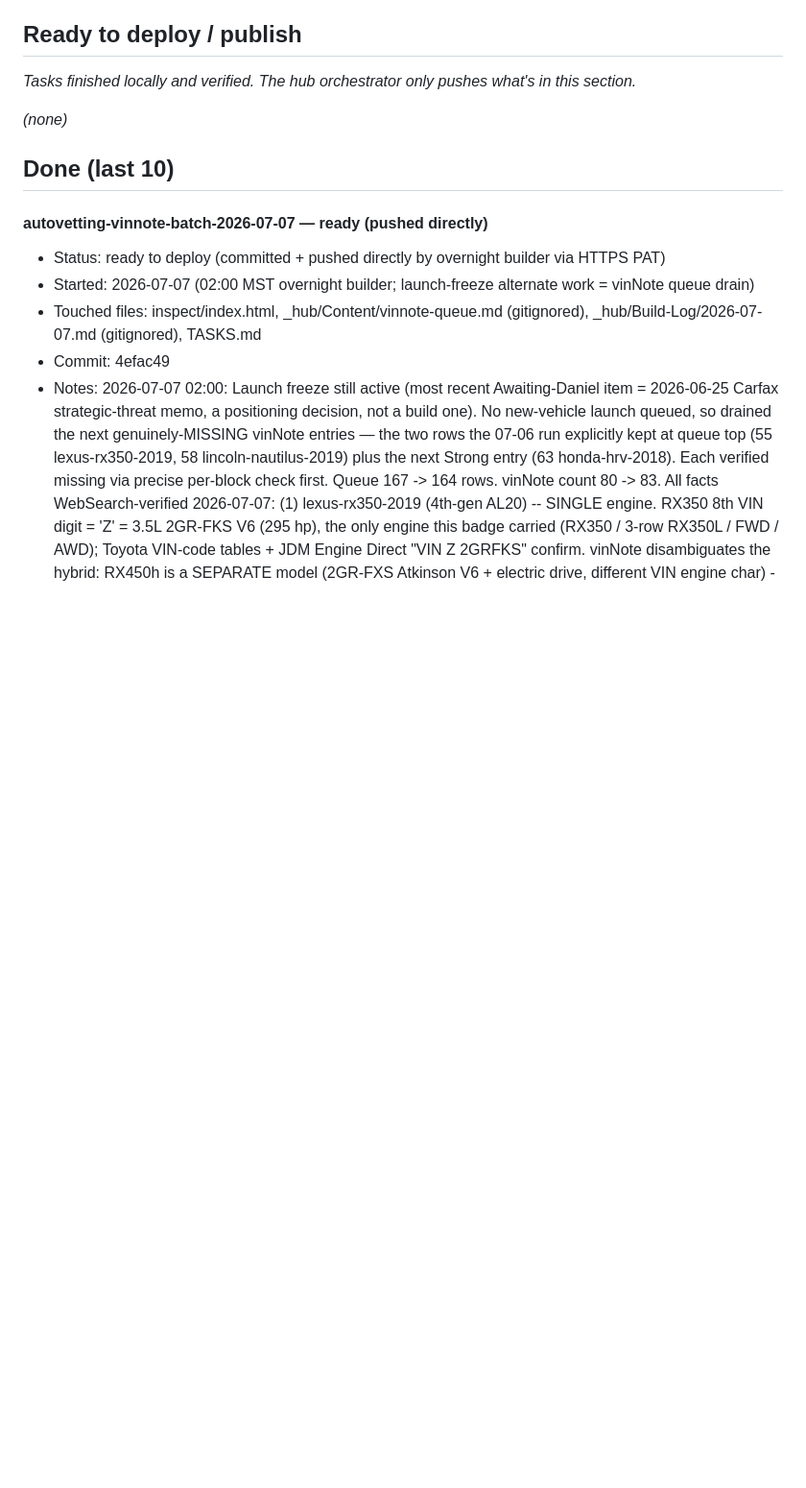
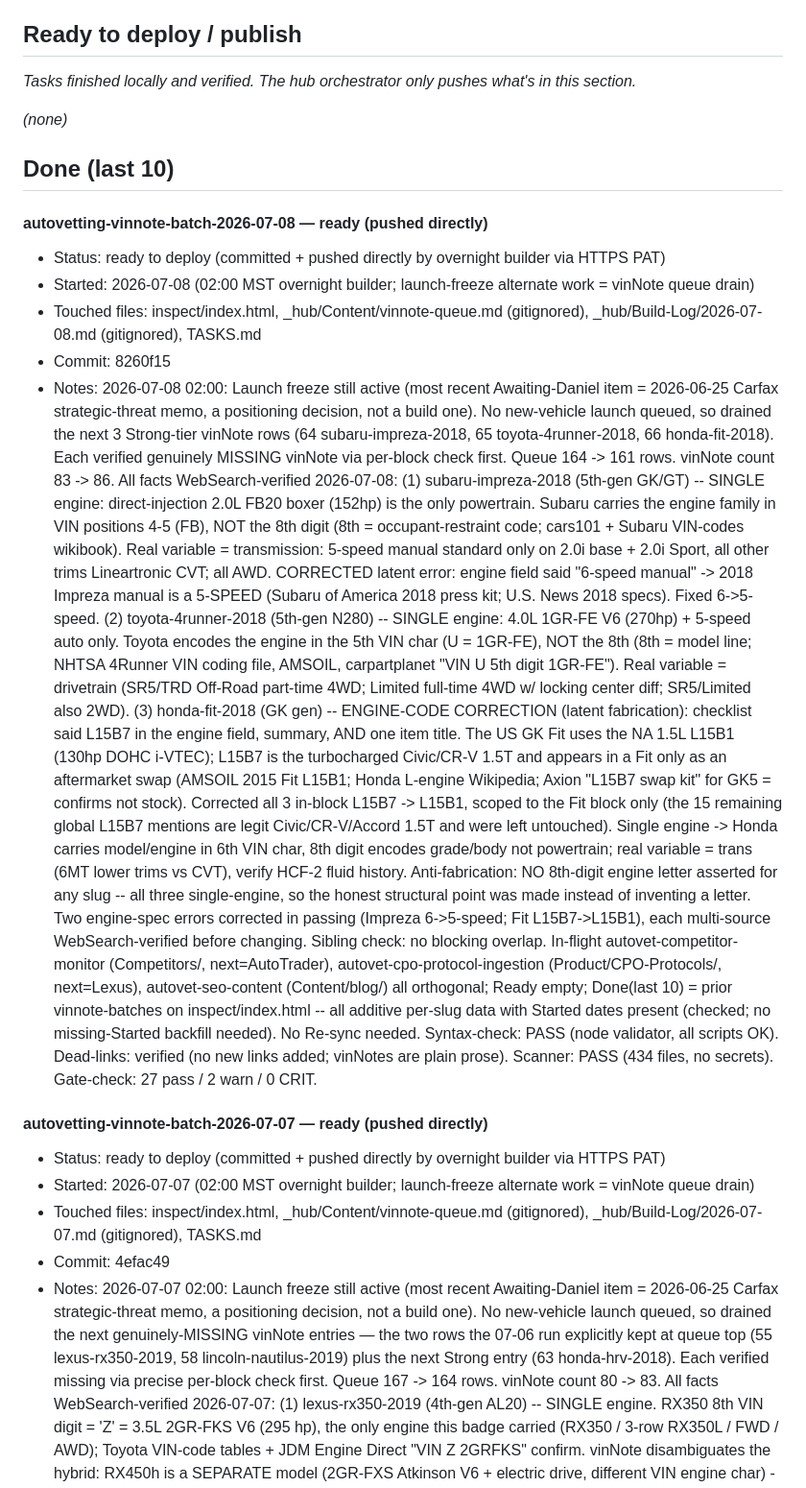
Before and after one commit to dvs-dnl/autovetting, a Markdown page: TASKS.md, the part around the change. Shown at 96% size. Drawn GitHub-style; blank space fills up the shorter version.

Commit message:
chore(tasks): log vinnote-batch-2026-07-08 (Impreza/4Runner/Fit) — commit 8260f15

```diff
--- a/TASKS.md
+++ b/TASKS.md
@@ -110,6 +110,46 @@ Deploy gate: the hourly orchestrator pushes what's in **Ready to deploy / publis
 *(none)*
 
 ## Done (last 10)
+
+#### autovetting-vinnote-batch-2026-07-08 — ready (pushed directly)
+
+- Status: ready to deploy (committed + pushed directly by overnight builder via HTTPS PAT)
+- Started: 2026-07-08 (02:00 MST overnight builder; launch-freeze alternate work = vinNote queue drain)
+- Touched files: inspect/index.html, _hub/Content/vinnote-queue.md (gitignored), _hub/Build-Log/2026-07-08.md (gitignored), TASKS.md
+- Commit: 8260f15
+- Notes:
+  2026-07-08 02:00: Launch freeze still active (most recent Awaiting-Daniel item = 2026-06-25 Carfax
+  strategic-threat memo, a positioning decision, not a build one). No new-vehicle launch queued, so
+  drained the next 3 Strong-tier vinNote rows (64 subaru-impreza-2018, 65 toyota-4runner-2018,
+  66 honda-fit-2018). Each verified genuinely MISSING vinNote via per-block check first. Queue 164 -> 161
+  rows. vinNote count 83 -> 86. All facts WebSearch-verified 2026-07-08:
+  (1) subaru-impreza-2018 (5th-gen GK/GT) -- SINGLE engine: direct-injection 2.0L FB20 boxer (152hp) is
+      the only powertrain. Subaru carries the engine family in VIN positions 4-5 (FB), NOT the 8th digit
+      (8th = occupant-restraint code; cars101 + Subaru VIN-codes wikibook). Real variable = transmission:
+      5-speed manual standard only on 2.0i base + 2.0i Sport, all other trims Lineartronic CVT; all AWD.
+      CORRECTED latent error: engine field said "6-speed manual" -> 2018 Impreza manual is a 5-SPEED
+      (Subaru of America 2018 press kit; U.S. News 2018 specs). Fixed 6->5-speed.
+  (2) toyota-4runner-2018 (5th-gen N280) -- SINGLE engine: 4.0L 1GR-FE V6 (270hp) + 5-speed auto only.
+      Toyota encodes the engine in the 5th VIN char (U = 1GR-FE), NOT the 8th (8th = model line; NHTSA
+      4Runner VIN coding file, AMSOIL, carpartplanet "VIN U 5th digit 1GR-FE"). Real variable = drivetrain
+      (SR5/TRD Off-Road part-time 4WD; Limited full-time 4WD w/ locking center diff; SR5/Limited also 2WD).
+  (3) honda-fit-2018 (GK gen) -- ENGINE-CODE CORRECTION (latent fabrication): checklist said L15B7 in the
+      engine field, summary, AND one item title. The US GK Fit uses the NA 1.5L L15B1 (130hp DOHC i-VTEC);
+      L15B7 is the turbocharged Civic/CR-V 1.5T and appears in a Fit only as an aftermarket swap (AMSOIL
+      2015 Fit L15B1; Honda L-engine Wikipedia; Axion "L15B7 swap kit" for GK5 = confirms not stock).
+      Corrected all 3 in-block L15B7 -> L15B1, scoped to the Fit block only (the 15 remaining global L15B7
+      mentions are legit Civic/CR-V/Accord 1.5T and were left untouched). Single engine -> Honda carries
+      model/engine in 6th VIN char, 8th digit encodes grade/body not powertrain; real variable = trans
+      (6MT lower trims vs CVT), verify HCF-2 fluid history.
+  Anti-fabrication: NO 8th-digit engine letter asserted for any slug -- all three single-engine, so the
+  honest structural point was made instead of inventing a letter. Two engine-spec errors corrected in
+  passing (Impreza 6->5-speed; Fit L15B7->L15B1), each multi-source WebSearch-verified before changing.
+  Sibling check: no blocking overlap. In-flight autovet-competitor-monitor (Competitors/, next=AutoTrader),
+  autovet-cpo-protocol-ingestion (Product/CPO-Protocols/, next=Lexus), autovet-seo-content (Content/blog/)
+  all orthogonal; Ready empty; Done(last 10) = prior vinnote-batches on inspect/index.html -- all additive
+  per-slug data with Started dates present (checked; no missing-Started backfill needed). No Re-sync needed.
+  Syntax-check: PASS (node validator, all scripts OK). Dead-links: verified (no new links added; vinNotes
+  are plain prose). Scanner: PASS (434 files, no secrets). Gate-check: 27 pass / 2 warn / 0 CRIT.
 
 #### autovetting-vinnote-batch-2026-07-07 — ready (pushed directly)
 
```
